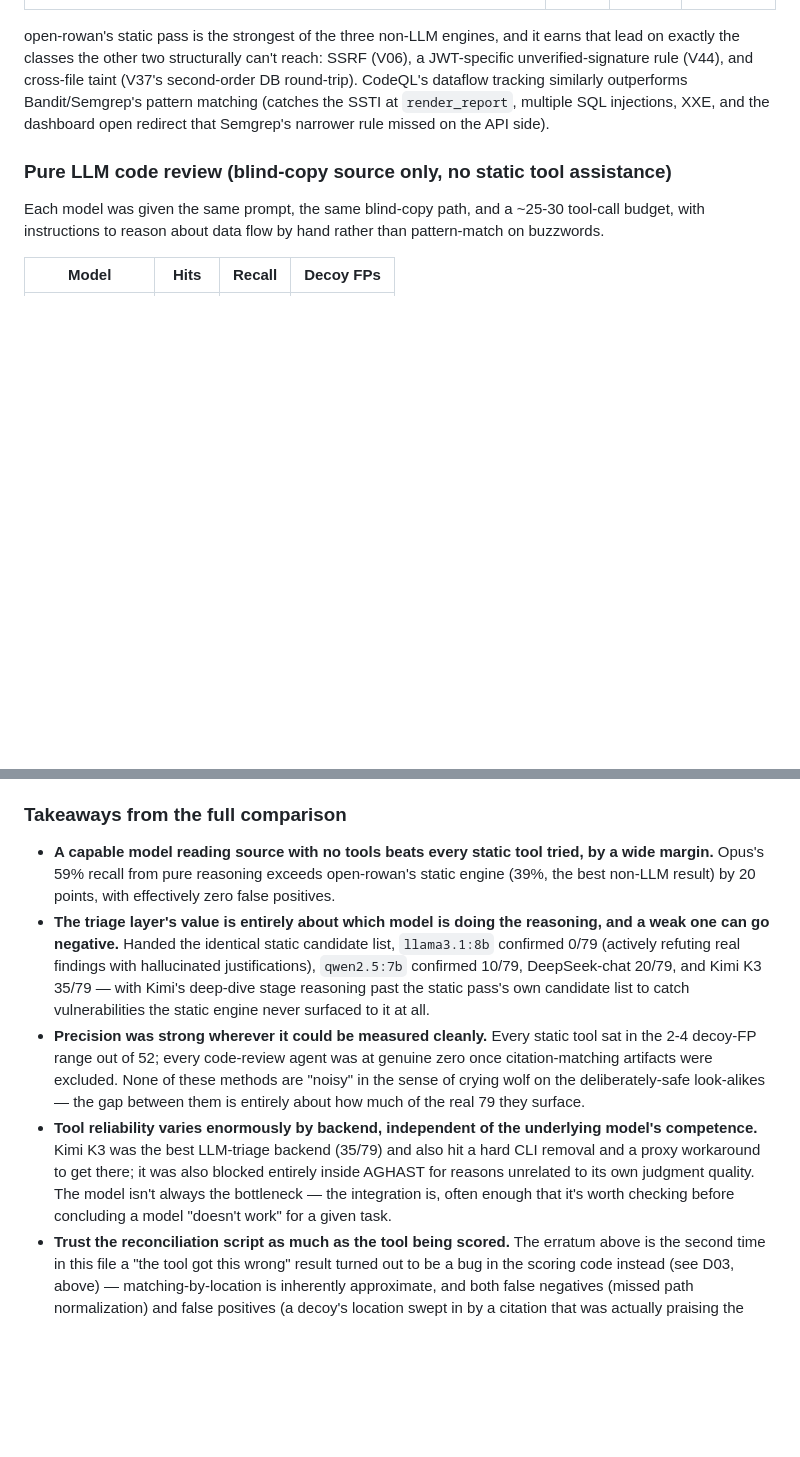
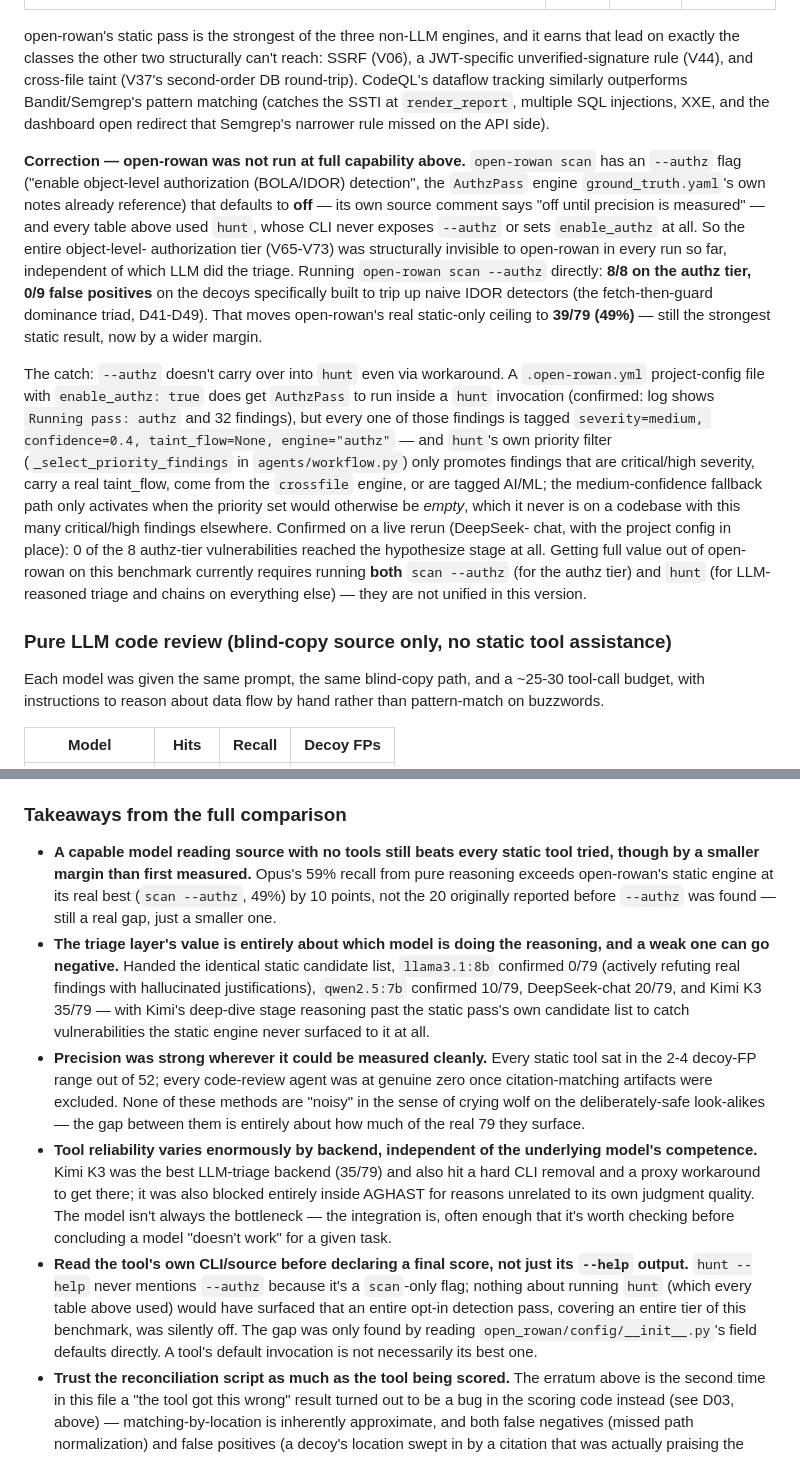
Before and after one commit to hedgerow-dev/langfail, a Markdown page: SCOREBOARD.md, 2 parts joined by grey strips. Rendered like a GitHub page; blank space fills up the shorter version.

Commit message:
Document open-rowan's --authz gap: hunt never enables it
Every open-rowan hunt run in this comparison used the tool's default
config, which never enables enable_authz (off by default per its own
source comment: "off until precision is measured"). hunt's CLI doesn't
expose --authz at all -- only the plain scan command does -- so the
entire object-level-authorization tier (V65-V73) was structurally
invisible to open-rowan regardless of which LLM did the triage.

Running scan --authz directly: 8/8 on the authz tier, 0/9 false positives
on the decoys built specifically to trip up naive IDOR detectors. That
moves open-rowan's real static-only ceiling from 31/79 (39%) to 39/79
(49%).

Also confirms a second-order gap: even forcing AuthzPass to run inside a
hunt invocation (via a .open-rowan.yml project config) doesn't get those
findings into the LLM triage stage, since hunt's priority filter only
promotes critical/high-severity, taint-flow, crossfile, or AI/ML-tagged
findings, and every AuthzPass finding is medium/0.4-confidence with no
taint_flow. Confirmed on a live DeepSeek-chat rerun: 0/8 authz-tier vulns
reached the hypothesize stage even with the config in place. Full open-
rowan value on this benchmark currently requires running both scan
--authz and hunt separately -- they aren't unified in this version.

No application code changed; docs only.

Co-Authored-By: Claude Sonnet 5 <noreply@anthropic.com>

```diff
--- a/SCOREBOARD.md
+++ b/SCOREBOARD.md
@@ -552,6 +552,37 @@ tracking similarly outperforms Bandit/Semgrep's pattern matching (catches the
 SSTI at `render_report`, multiple SQL injections, XXE, and the dashboard open
 redirect that Semgrep's narrower rule missed on the API side).
 
+**Correction — open-rowan was not run at full capability above.** `open-rowan
+scan` has an `--authz` flag ("enable object-level authorization (BOLA/IDOR)
+detection", the `AuthzPass` engine `ground_truth.yaml`'s own notes already
+reference) that defaults to **off** — its own source comment says "off until
+precision is measured" — and every table above used `hunt`, whose CLI never
+exposes `--authz` or sets `enable_authz` at all. So the entire object-level-
+authorization tier (V65-V73) was structurally invisible to open-rowan in
+every run so far, independent of which LLM did the triage. Running
+`open-rowan scan --authz` directly: **8/8 on the authz tier, 0/9 false
+positives** on the decoys specifically built to trip up naive IDOR detectors
+(the fetch-then-guard dominance triad, D41-D49). That moves open-rowan's real
+static-only ceiling to **39/79 (49%)** — still the strongest static result,
+now by a wider margin.
+
+The catch: `--authz` doesn't carry over into `hunt` even via workaround. A
+`.open-rowan.yml` project-config file with `enable_authz: true` does get
+`AuthzPass` to run inside a `hunt` invocation (confirmed: log shows `Running
+pass: authz` and 32 findings), but every one of those findings is tagged
+`severity=medium, confidence=0.4, taint_flow=None, engine="authz"` — and
+`hunt`'s own priority filter (`_select_priority_findings` in
+`agents/workflow.py`) only promotes findings that are critical/high severity,
+carry a real taint_flow, come from the `crossfile` engine, or are tagged
+AI/ML; the medium-confidence fallback path only activates when the priority
+set would otherwise be *empty*, which it never is on a codebase with this
+many critical/high findings elsewhere. Confirmed on a live rerun (DeepSeek-
+chat, with the project config in place): 0 of the 8 authz-tier vulnerabilities
+reached the hypothesize stage at all. Getting full value out of open-rowan on
+this benchmark currently requires running **both** `scan --authz` (for the
+authz tier) and `hunt` (for LLM-reasoned triage and chains on everything
+else) — they are not unified in this version.
+
 ### Pure LLM code review (blind-copy source only, no static tool assistance)
 
 Each model was given the same prompt, the same blind-copy path, and a
@@ -665,10 +696,11 @@ verdict on the tool.
 
 ### Takeaways from the full comparison
 
-- **A capable model reading source with no tools beats every static tool
-  tried, by a wide margin.** Opus's 59% recall from pure reasoning exceeds
-  open-rowan's static engine (39%, the best non-LLM result) by 20 points,
-  with effectively zero false positives.
+- **A capable model reading source with no tools still beats every static
+  tool tried, though by a smaller margin than first measured.** Opus's 59%
+  recall from pure reasoning exceeds open-rowan's static engine at its real
+  best (`scan --authz`, 49%) by 10 points, not the 20 originally reported
+  before `--authz` was found — still a real gap, just a smaller one.
 - **The triage layer's value is entirely about which model is doing the
   reasoning, and a weak one can go negative.** Handed the identical static
   candidate list, `llama3.1:8b` confirmed 0/79 (actively refuting real
@@ -689,6 +721,13 @@ verdict on the tool.
   its own judgment quality. The model isn't always the bottleneck — the
   integration is, often enough that it's worth checking before concluding a
   model "doesn't work" for a given task.
+- **Read the tool's own CLI/source before declaring a final score, not just
+  its `--help` output.** `hunt --help` never mentions `--authz` because it's
+  a `scan`-only flag; nothing about running `hunt` (which every table above
+  used) would have surfaced that an entire opt-in detection pass, covering
+  an entire tier of this benchmark, was silently off. The gap was only found
+  by reading `open_rowan/config/__init__.py`'s field defaults directly. A
+  tool's default invocation is not necessarily its best one.
 - **Trust the reconciliation script as much as the tool being scored.** The
   erratum above is the second time in this file a "the tool got this wrong"
   result turned out to be a bug in the scoring code instead (see D03,
```
